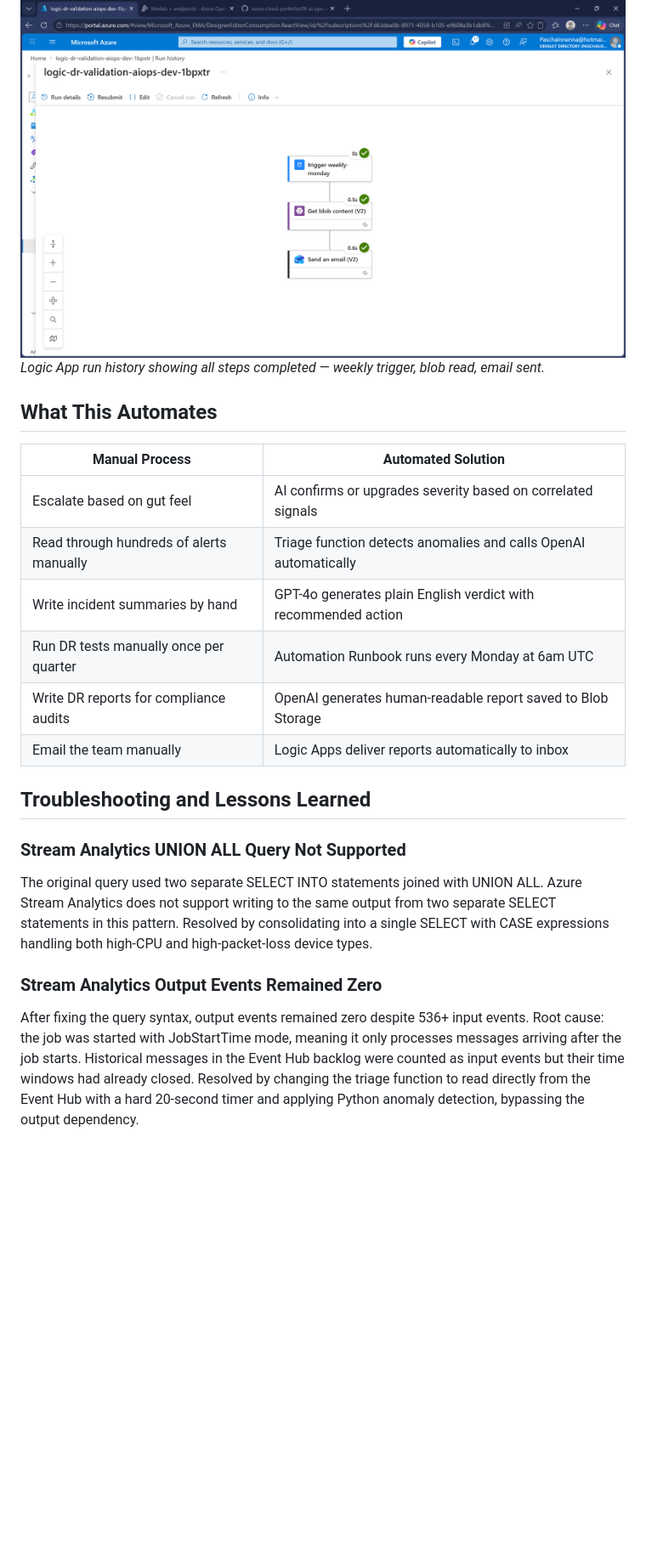
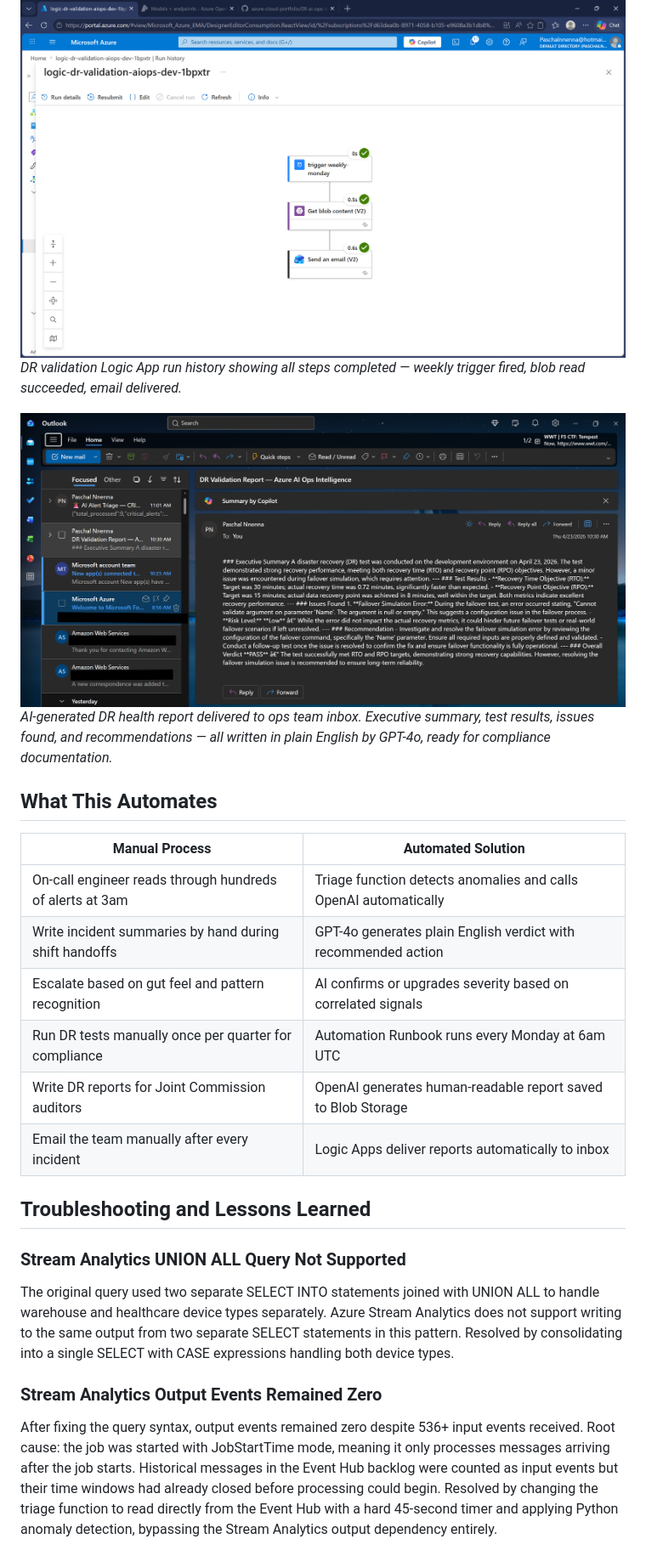
Before and after one commit to MEEKMILEZ/azure-cloud-portfolio, a Markdown page: 09-ai-ops-intelligence/README.md, the part around one of its changes. Shown at 85% size. Drawn GitHub-style; blank space fills up the shorter version.

```diff
--- a/09-ai-ops-intelligence/README.md
+++ b/09-ai-ops-intelligence/README.md
@@ -128,23 +149,26 @@ The DR validation report was delivered to the IT operations team inbox automatic
 
 ![Logic App DR Email Sent](./screenshots/17-logic-app-dr-email-sent.png)
-*Logic App run history showing all steps completed — weekly trigger, blob read, email sent.*
+*DR validation Logic App run history showing all steps completed — weekly trigger fired, blob read succeeded, email delivered.*
+
+![DR Report Email Received](./screenshots/18-dr-report-email-received.png)
+*AI-generated DR health report delivered to ops team inbox. Executive summary, test results, issues found, and recommendations — all written in plain English by GPT-4o, ready for compliance documentation.*
 
 ## What This Automates
 
 | Manual Process | Automated Solution |
 |---|---|
-| Escalate based on gut feel | AI confirms or upgrades severity based on correlated signals |
-| Read through hundreds of alerts manually | Triage function detects anomalies and calls OpenAI automatically |
-| Write incident summaries by hand | GPT-4o generates plain English verdict with recommended action |
-| Run DR tests manually once per quarter | Automation Runbook runs every Monday at 6am UTC |
-| Write DR reports for compliance audits | OpenAI generates human-readable report saved to Blob Storage |
-| Email the team manually | Logic Apps deliver reports automatically to inbox |
+| On-call engineer reads through hundreds of alerts at 3am | Triage function detects anomalies and calls OpenAI automatically |
+| Write incident summaries by hand during shift handoffs | GPT-4o generates plain English verdict with recommended action |
+| Escalate based on gut feel and pattern recognition | AI confirms or upgrades severity based on correlated signals |
+| Run DR tests manually once per quarter for compliance | Automation Runbook runs every Monday at 6am UTC |
+| Write DR reports for Joint Commission auditors | OpenAI generates human-readable report saved to Blob Storage |
+| Email the team manually after every incident | Logic Apps deliver reports automatically to inbox |
 
 ## Troubleshooting and Lessons Learned
 
 ### Stream Analytics UNION ALL Query Not Supported
-The original query used two separate SELECT INTO statements joined with UNION ALL. Azure Stream Analytics does not support writing to the same output from two separate SELECT statements in this pattern. Resolved by consolidating into a single SELECT with CASE expressions handling both high-CPU and high-packet-loss device types.
+The original query used two separate SELECT INTO statements joined with UNION ALL to handle warehouse and healthcare device types separately. Azure Stream Analytics does not support writing to the same output from two separate SELECT statements in this pattern. Resolved by consolidating into a single SELECT with CASE expressions handling both device types.
 
 ### Stream Analytics Output Events Remained Zero
-After fixing the query syntax, output events remained zero despite 536+ input events. Root cause: the job was started with JobStartTime mode, meaning it only processes messages arriving after the job starts. Historical messages in the Event Hub backlog were counted as input events but their time windows had already closed. Resolved by changing the triage function to read directly from the Event Hub with a hard 20-second timer and applying Python anomaly detection, bypassing the output dependency.
+After fixing the query syntax, output events remained zero despite 536+ input events received. Root cause: the job was started with JobStartTime mode, meaning it only processes messages arriving after the job starts. Historical messages in the Event Hub backlog were counted as input events but their time windows had already closed before processing could begin. Resolved by changing the triage function to read directly from the Event Hub with a hard 45-second timer and applying Python anomaly detection, bypassing the Stream Analytics output dependency entirely.
 
```
Also changed, not shown: other parts of 09-ai-ops-intelligence/README.md (+101 -75 lines).
